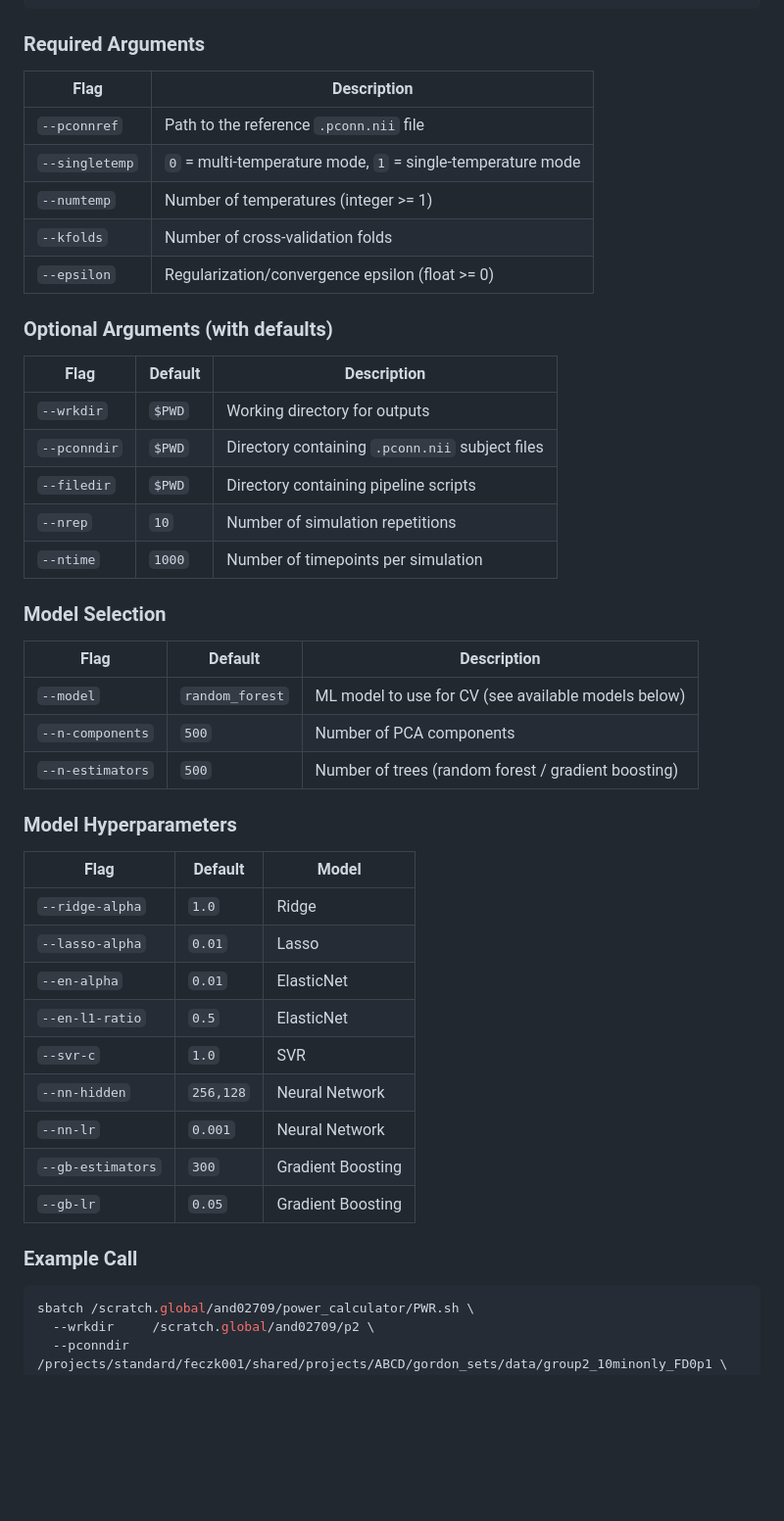
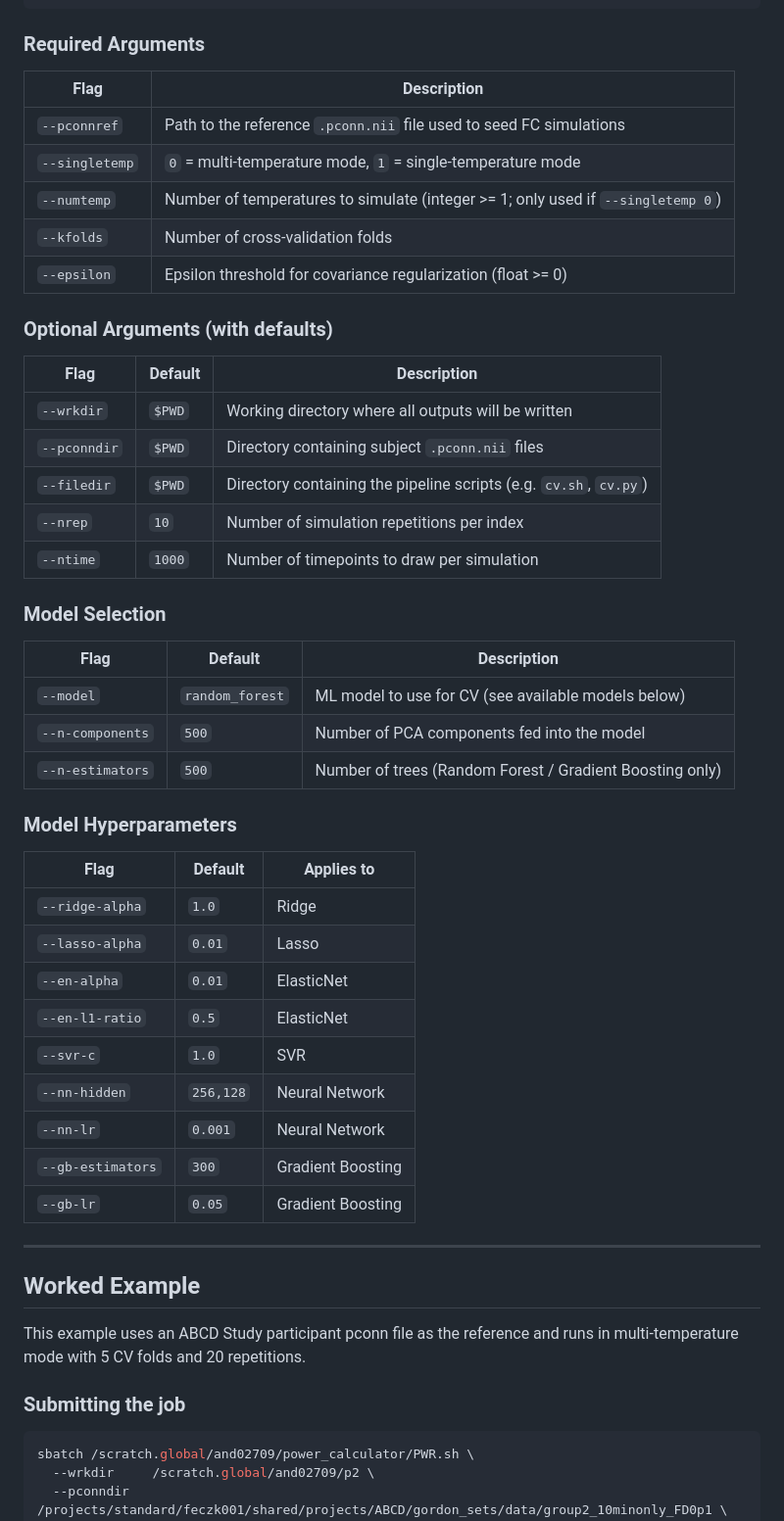
Before and after one commit to and02709/power_calculator, a Markdown page: README.md, the part around one of its changes. Shown at 98% size. Drawn GitHub-style; blank space fills up the shorter version.

````diff
--- a/README.md
+++ b/README.md
@@ -62,47 +63,53 @@ sbatch PWR.sh [OPTIONS]
 
 ### Required Arguments
 
-| Flag            | Description                                      |
-|-----------------|--------------------------------------------------|
-| `--pconnref`    | Path to the reference `.pconn.nii` file          |
-| `--singletemp`  | `0` = multi-temperature mode, `1` = single-temperature mode |
-| `--numtemp`     | Number of temperatures (integer >= 1)            |
-| `--kfolds`      | Number of cross-validation folds                 |
-| `--epsilon`     | Regularization/convergence epsilon (float >= 0)  |
+| Flag            | Description                                                                       |
+|-----------------|-----------------------------------------------------------------------------------|
+| `--pconnref`    | Path to the reference `.pconn.nii` file used to seed FC simulations               |
+| `--singletemp`  | `0` = multi-temperature mode, `1` = single-temperature mode                       |
+| `--numtemp`     | Number of temperatures to simulate (integer >= 1; only used if `--singletemp 0`) |
+| `--kfolds`      | Number of cross-validation folds                                                  |
+| `--epsilon`     | Epsilon threshold for covariance regularization (float >= 0)                      |
 
 ### Optional Arguments (with defaults)
 
-| Flag          | Default  | Description                                      |
-|---------------|----------|--------------------------------------------------|
-| `--wrkdir`    | `$PWD`   | Working directory for outputs                    |
-| `--pconndir`  | `$PWD`   | Directory containing `.pconn.nii` subject files  |
-| `--filedir`   | `$PWD`   | Directory containing pipeline scripts            |
-| `--nrep`      | `10`     | Number of simulation repetitions                 |
-| `--ntime`     | `1000`   | Number of timepoints per simulation              |
+| Flag          | Default  | Description                                                        |
+|---------------|----------|--------------------------------------------------------------------|
+| `--wrkdir`    | `$PWD`   | Working directory where all outputs will be written                |
+| `--pconndir`  | `$PWD`   | Directory containing subject `.pconn.nii` files                    |
+| `--filedir`   | `$PWD`   | Directory containing the pipeline scripts (e.g. `cv.sh`, `cv.py`) |
+| `--nrep`      | `10`     | Number of simulation repetitions per index                         |
+| `--ntime`     | `1000`   | Number of timepoints to draw per simulation                        |
 
 ### Model Selection
 
-| Flag              | Default          | Description                                           |
-|-------------------|------------------|-------------------------------------------------------|
-| `--model`         | `random_forest`  | ML model to use for CV (see available models below)   |
-| `--n-components`  | `500`            | Number of PCA components                             |
-| `--n-estimators`  | `500`            | Number of trees (random forest / gradient boosting)   |
+| Flag              | Default          | Description                                              |
+|-------------------|------------------|----------------------------------------------------------|
+| `--model`         | `random_forest`  | ML model to use for CV (see available models below)      |
+| `--n-components`  | `500`            | Number of PCA components fed into the model              |
+| `--n-estimators`  | `500`            | Number of trees (Random Forest / Gradient Boosting only) |
 
 ### Model Hyperparameters
 
-| Flag               | Default   | Model           |
-|--------------------|-----------|-----------------|
-| `--ridge-alpha`    | `1.0`     | Ridge           |
-| `--lasso-alpha`    | `0.01`    | Lasso           |
-| `--en-alpha`       | `0.01`    | ElasticNet      |
-| `--en-l1-ratio`    | `0.5`     | ElasticNet      |
-| `--svr-c`          | `1.0`     | SVR             |
-| `--nn-hidden`      | `256,128` | Neural Network  |
-| `--nn-lr`          | `0.001`   | Neural Network  |
+| Flag               | Default   | Applies to        |
+|--------------------|-----------|-------------------|
+| `--ridge-alpha`    | `1.0`     | Ridge             |
+| `--lasso-alpha`    | `0.01`    | Lasso             |
+| `--en-alpha`       | `0.01`    | ElasticNet        |
+| `--en-l1-ratio`    | `0.5`     | ElasticNet        |
+| `--svr-c`          | `1.0`     | SVR               |
+| `--nn-hidden`      | `256,128` | Neural Network    |
+| `--nn-lr`          | `0.001`   | Neural Network    |
 | `--gb-estimators`  | `300`     | Gradient Boosting |
 | `--gb-lr`          | `0.05`    | Gradient Boosting |
 
-### Example Call
+---
+
+## Worked Example
+
+This example uses an ABCD Study participant pconn file as the reference and runs in multi-temperature mode with 5 CV folds and 20 repetitions.
+
+### Submitting the job
 
 ```bash
 sbatch /scratch.global/and02709/power_calculator/PWR.sh \
````
Also changed, not shown: other parts of README.md (+136 -65 lines).
